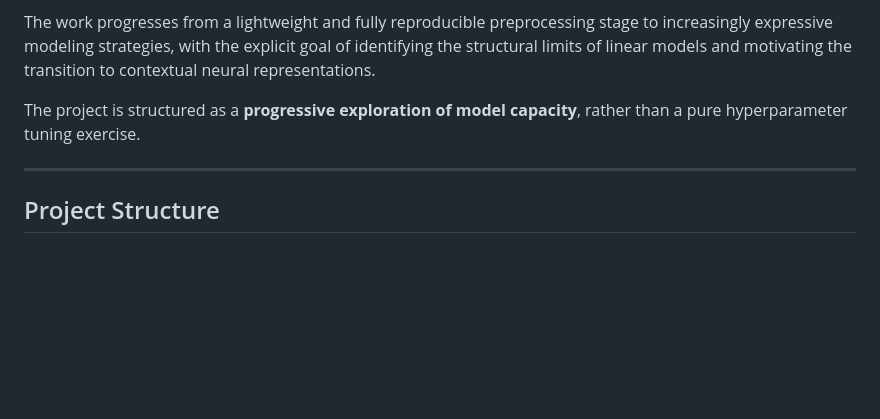
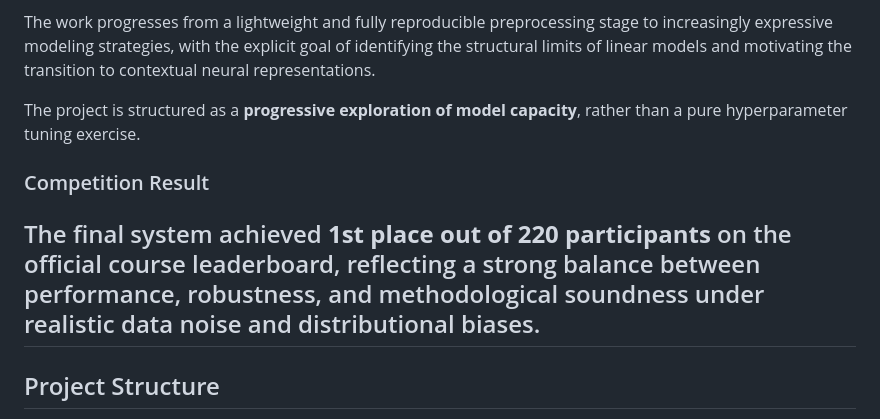
Before and after one commit to snevil/news-article-classification-robust-ensembles, a Markdown page: README.md, the part around the change. Rendered like a GitHub page; blank space fills up the shorter version.

Commit message:
Add competition result section to README
Added competition results highlighting the project's achievement.

```diff
--- a/README.md
+++ b/README.md
@@ -12,6 +12,11 @@ to contextual neural representations.
 The project is structured as a **progressive exploration of model capacity**,
 rather than a pure hyperparameter tuning exercise.
 
+### Competition Result
+The final system achieved **1st place out of 220 participants** on the official
+course leaderboard, reflecting a strong balance between performance, robustness,
+and methodological soundness under realistic data noise and distributional
+biases.
 ---
 
 ## Project Structure
```
